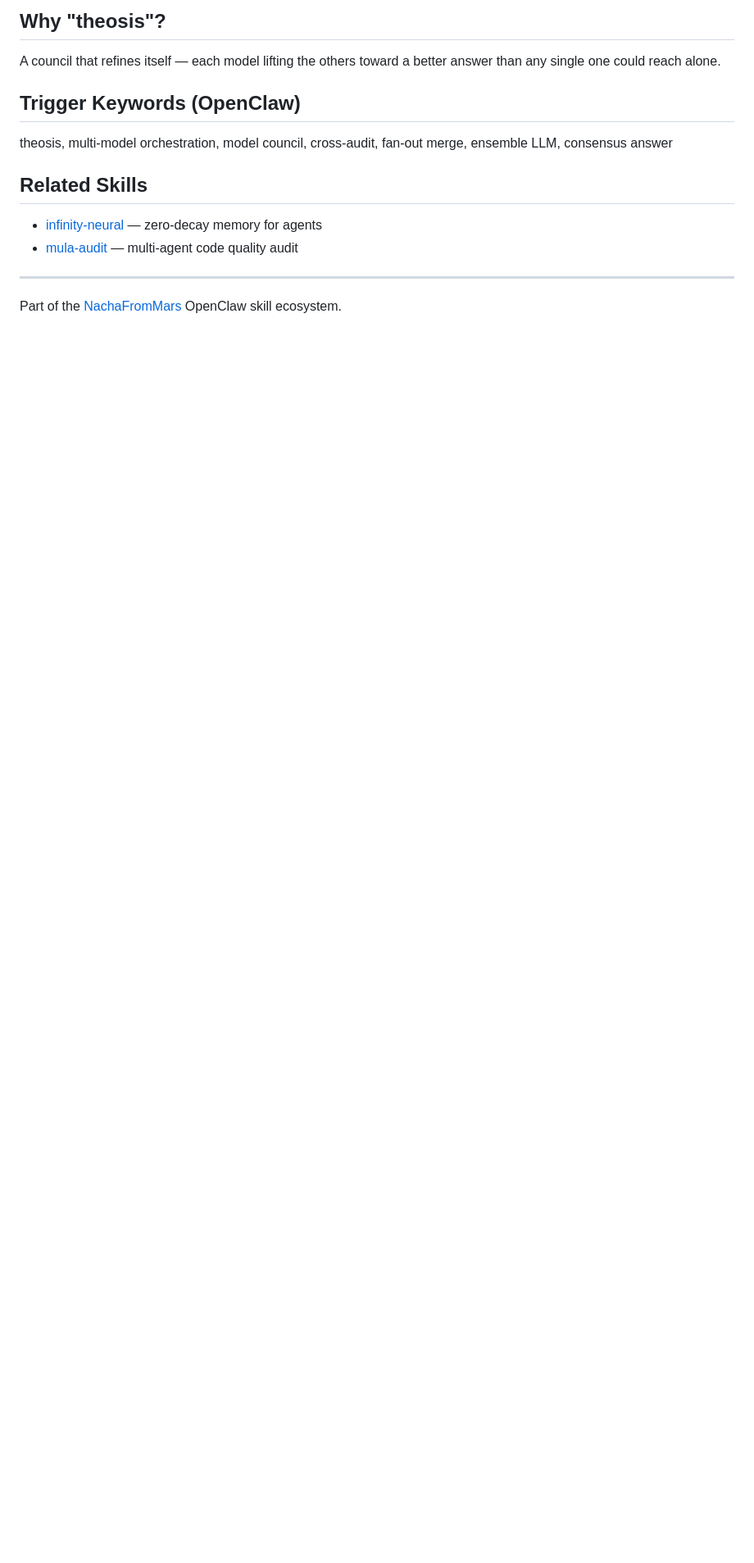
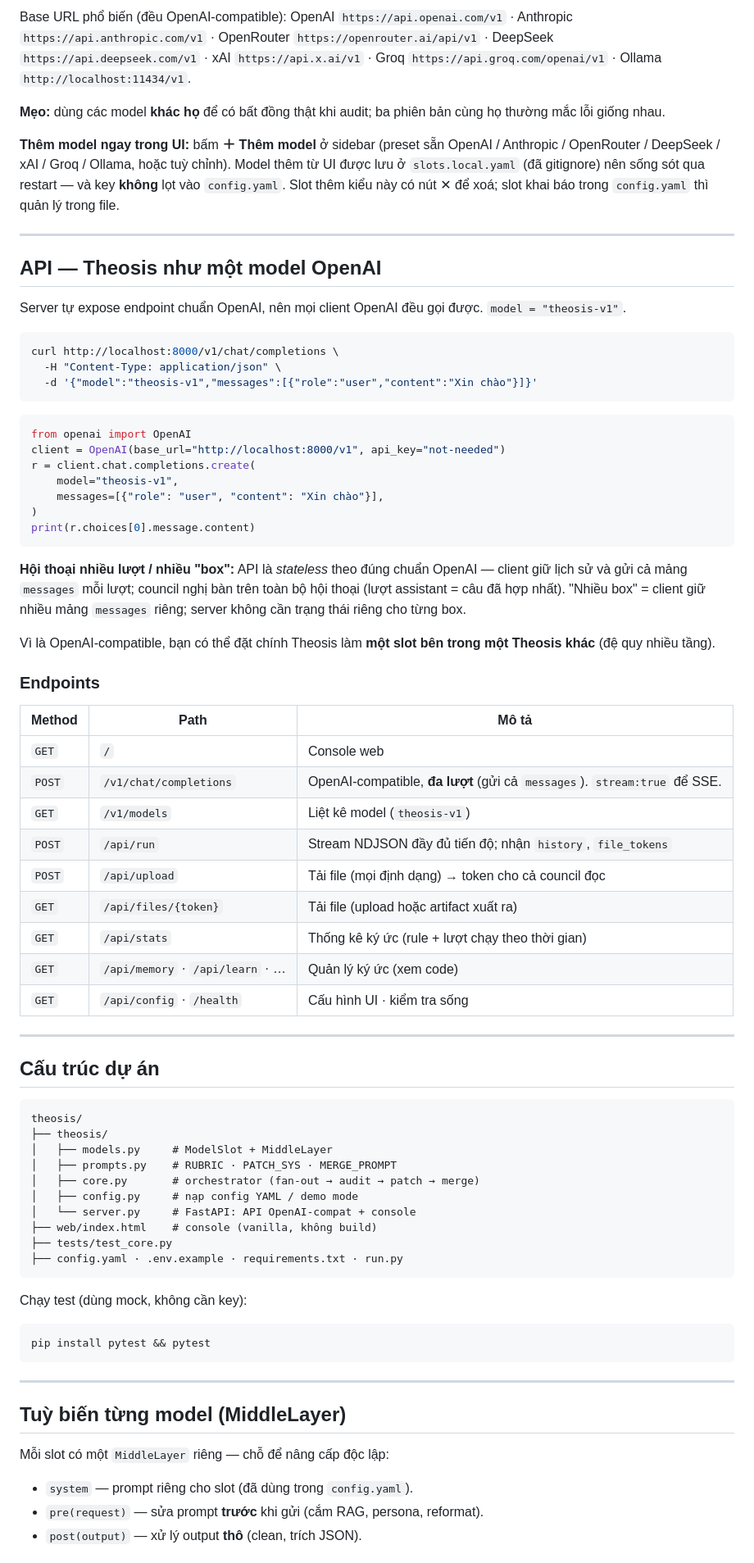
Before and after one commit to NachaFromMars/theosis, a Markdown page: README.md, the part around one of its changes. Shown at 82% size. Drawn GitHub-style; blank space fills up the shorter version.

````diff
--- a/README.md
+++ b/README.md
@@ -80,17 +104,81 @@ slots:
 ```
 
-## Why "theosis"?
+Base URL phổ biến (đều OpenAI-compatible): OpenAI `https://api.openai.com/v1` · Anthropic `https://api.anthropic.com/v1` · OpenRouter `https://openrouter.ai/api/v1` · DeepSeek `https://api.deepseek.com/v1` · xAI `https://api.x.ai/v1` · Groq `https://api.groq.com/openai/v1` · Ollama `http://localhost:11434/v1`.
 
-A council that refines itself — each model lifting the others toward a better answer than any single one could reach alone.
+**Mẹo:** dùng các model **khác họ** để có bất đồng thật khi audit; ba phiên bản cùng họ thường mắc lỗi giống nhau.
 
-## Trigger Keywords (OpenClaw)
-
-theosis, multi-model orchestration, model council, cross-audit, fan-out merge, ensemble LLM, consensus answer
-
-## Related Skills
-
-- [infinity-neural](https://github.com/NachaFromMars/infinity-neural) — zero-decay memory for agents
-- [mula-audit](https://github.com/NachaFromMars/mula-audit) — multi-agent code quality audit
+**Thêm model ngay trong UI:** bấm **＋ Thêm model** ở sidebar (preset sẵn OpenAI / Anthropic / OpenRouter / DeepSeek / xAI / Groq / Ollama, hoặc tuỳ chỉnh). Model thêm từ UI được lưu ở `slots.local.yaml` (đã gitignore) nên sống sót qua restart — và key **không** lọt vào `config.yaml`. Slot thêm kiểu này có nút ✕ để xoá; slot khai báo trong `config.yaml` thì quản lý trong file.
 
 ---
-Part of the [NachaFromMars](https://github.com/NachaFromMars) OpenClaw skill ecosystem.
+
+## API — Theosis như một model OpenAI
+
+Server tự expose endpoint chuẩn OpenAI, nên mọi client OpenAI đều gọi được. `model = "theosis-v1"`.
+
+```bash
+curl http://localhost:8000/v1/chat/completions \
+  -H "Content-Type: application/json" \
+  -d '{"model":"theosis-v1","messages":[{"role":"user","content":"Xin chào"}]}'
+```
+
+```python
+from openai import OpenAI
+client = OpenAI(base_url="http://localhost:8000/v1", api_key="not-needed")
+r = client.chat.completions.create(
+    model="theosis-v1",
+    messages=[{"role": "user", "content": "Xin chào"}],
+)
+print(r.choices[0].message.content)
+```
+
+**Hội thoại nhiều lượt / nhiều "box":** API là *stateless* theo đúng chuẩn OpenAI — client giữ lịch sử và gửi cả mảng `messages` mỗi lượt; council nghị bàn trên toàn bộ hội thoại (lượt assistant = câu đã hợp nhất). "Nhiều box" = client giữ nhiều mảng `messages` riêng; server không cần trạng thái riêng cho từng box.
+
+Vì là OpenAI-compatible, bạn có thể đặt chính Theosis làm **một slot bên trong một Theosis khác** (đệ quy nhiều tầng).
+
+### Endpoints
+
+| Method | Path | Mô tả |
+|---|---|---|
+| `GET`  | `/` | Console web |
+| `POST` | `/v1/chat/completions` | OpenAI-compatible, **đa lượt** (gửi cả `messages`). `stream:true` để SSE. |
+| `GET`  | `/v1/models` | Liệt kê model (`theosis-v1`) |
+| `POST` | `/api/run` | Stream NDJSON đầy đủ tiến độ; nhận `history`, `file_tokens` |
+| `POST` | `/api/upload` | Tải file (mọi định dạng) → token cho cả council đọc |
+| `GET`  | `/api/files/{token}` | Tải file (upload hoặc artifact xuất ra) |
+| `GET`  | `/api/stats` | Thống kê ký ức (rule + lượt chạy theo thời gian) |
+| `GET`  | `/api/memory` · `/api/learn` · … | Quản lý ký ức (xem code) |
+| `GET`  | `/api/config` · `/health` | Cấu hình UI · kiểm tra sống |
+
+---
+
+## Cấu trúc dự án
+
+```
+theosis/
+├── theosis/
+│   ├── models.py     # ModelSlot + MiddleLayer
+│   ├── prompts.py    # RUBRIC · PATCH_SYS · MERGE_PROMPT
+│   ├── core.py       # orchestrator (fan-out → audit → patch → merge)
+│   ├── config.py     # nạp config YAML / demo mode
+│   └── server.py     # FastAPI: API OpenAI-compat + console
+├── web/index.html    # console (vanilla, không build)
+├── tests/test_core.py
+├── config.yaml · .env.example · requirements.txt · run.py
+```
+
+Chạy test (dùng mock, không cần key):
+
+```bash
+pip install pytest && pytest
+```
+
+---
+
+## Tuỳ biến từng model (MiddleLayer)
+
+Mỗi slot có một `MiddleLayer` riêng — chỗ để nâng cấp độc lập:
+
+- `system` — prompt riêng cho slot (đã dùng trong `config.yaml`).
+- `pre(request)` — sửa prompt **trước** khi gửi (cắm RAG, persona, reformat).
+- `post(output)` — xử lý output **thô** (clean, trích JSON).
+
````
Also changed, not shown: other parts of README.md (+96 -52 lines).
